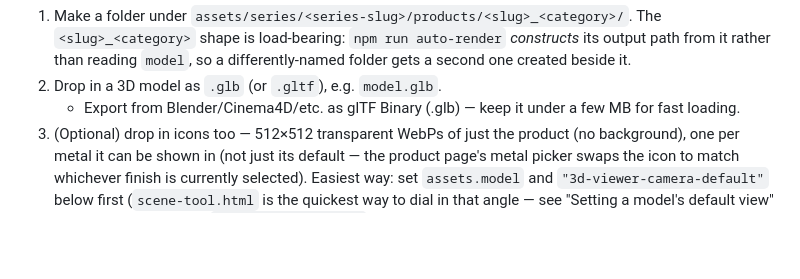
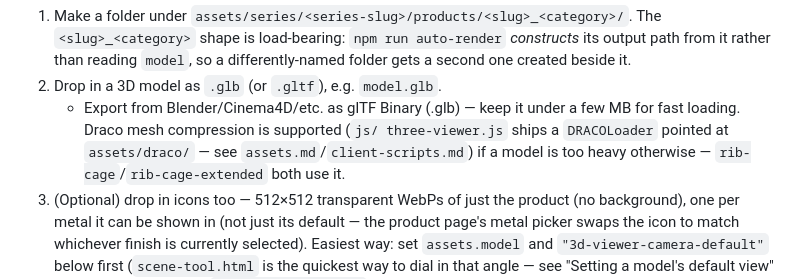
Before and after one commit to mariusvnt/emjive, a Markdown page: dev-guidelines/procedures.md, the part around the change. Rendered like a GitHub page; blank space fills up the shorter version.

```diff
--- a/dev-guidelines/procedures.md
+++ b/dev-guidelines/procedures.md
@@ -31,7 +31,10 @@ existing one — `bones` is the only one so far. To start a *new* series, see
    differently-named folder gets a second one created beside it.
 2. Drop in a 3D model as `.glb` (or `.gltf`), e.g. `model.glb`.
    - Export from Blender/Cinema4D/etc. as glTF Binary (.glb) — keep it under
-     a few MB for fast loading.
+     a few MB for fast loading. Draco mesh compression is supported (`js/
+     three-viewer.js` ships a `DRACOLoader` pointed at `assets/draco/` — see
+     `assets.md`/`client-scripts.md`) if a model is too heavy otherwise —
+     `rib-cage`/`rib-cage-extended` both use it.
 3. (Optional) drop in icons too — 512×512 transparent WebPs of just the
    product (no background), one per metal it can be shown in (not just its
    default — the product page's metal picker swaps the icon to match
```
Also changed, not shown: dev-guidelines/assets.md (+18 -9 lines), dev-guidelines/client-scripts.md (+1 -0 lines).
